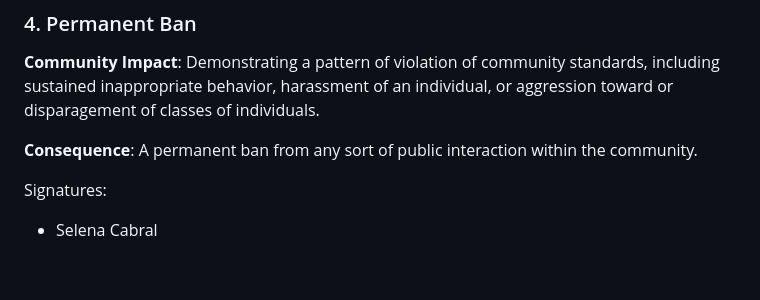
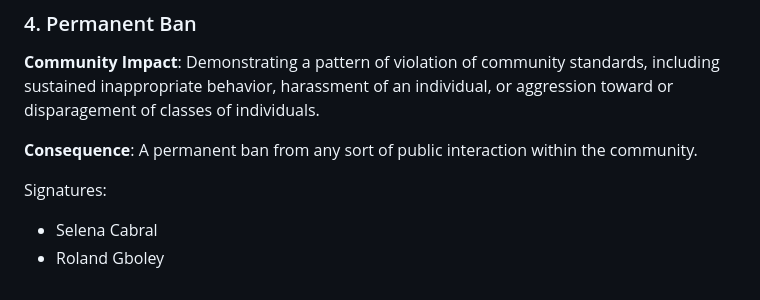
Before and after one commit to CSC305Project/CSC305-App, a Markdown page: CONDUCT.md, the part around the change. Rendered like a GitHub page.

Commit message:
Update CONDUCT.md
Added Code of conduct sign

```diff
--- a/CONDUCT.md
+++ b/CONDUCT.md
@@ -106,3 +106,4 @@ community.
 
 Signatures:
 - Selena Cabral
+- Roland Gboley
```
